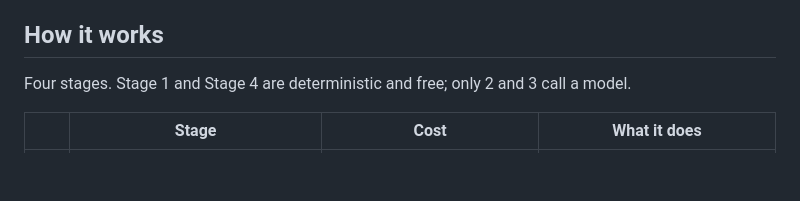
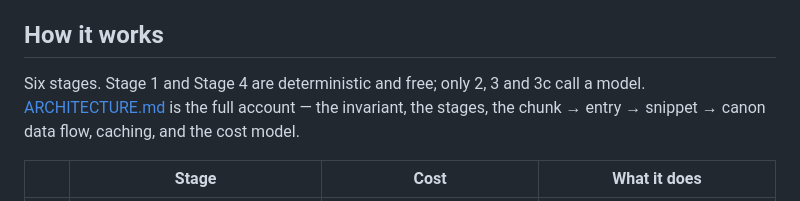
Before and after one commit to dcsturman/mgt-index, a Markdown page: README.md, the part around the change. GitHub-like rendering; blank space fills up the shorter version.

```diff
--- a/README.md
+++ b/README.md
@@ -100,7 +100,9 @@ its own view, and it beats hunting for a name you half-remember.
 
 ## How it works
 
-Four stages. Stage 1 and Stage 4 are deterministic and free; only 2 and 3 call a model.
+Six stages. Stage 1 and Stage 4 are deterministic and free; only 2, 3 and 3c call a model.
+[ARCHITECTURE.md](ARCHITECTURE.md) is the full account — the invariant, the stages, the
+chunk → entry → snippet → canon data flow, caching, and the cost model.
 
 | | Stage | Cost | What it does |
 |---|---|---|---|
```
Also changed, not shown: ARCHITECTURE.md (added, +189 -0 lines).
